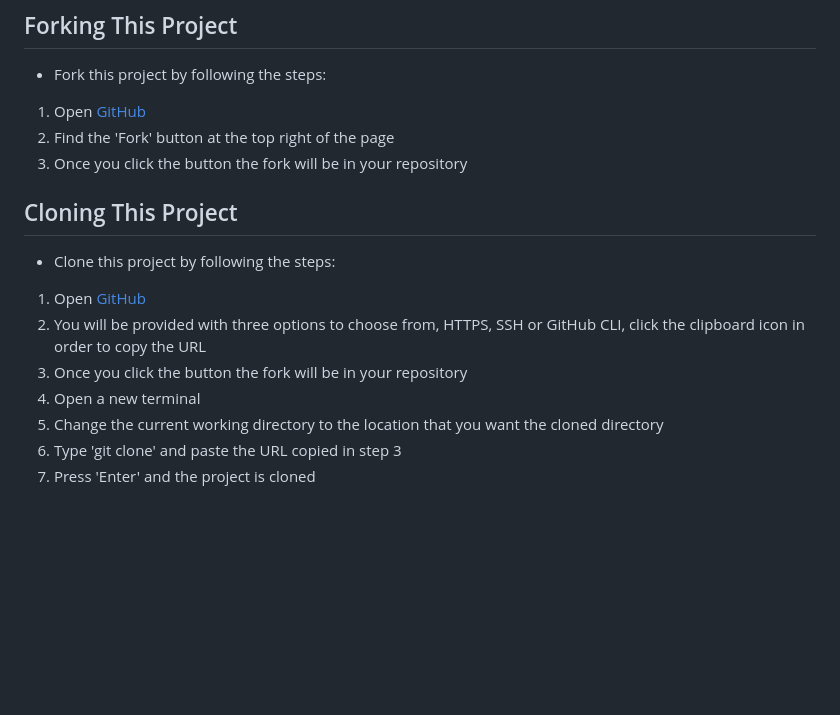
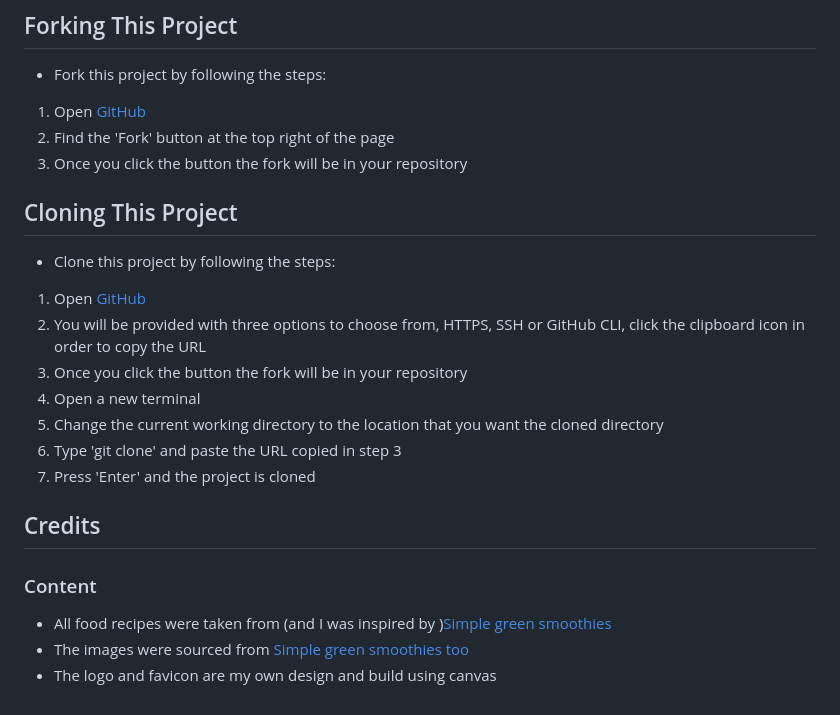
Before and after one commit to Code-Institute-Submissions/soukasamadi-Smoothies-blog, a Markdown page: README.md, the part around the change printed below. GitHub-like rendering; blank space fills up the shorter version.

Commit message:
Add credits section

```diff
--- a/README.md
+++ b/README.md
@@ -411,3 +411,12 @@ to copy the URL
 3. Change the current working directory to the location that you want the cloned directory
 4. Type 'git clone' and paste the URL copied in step 3
 5. Press 'Enter' and the project is cloned
+
+
+## Credits
+
+### Content
+
+* All food recipes were taken from (and I was inspired by )[Simple green smoothies](https://simplegreensmoothies.com/)
+* The images were sourced from [Simple green smoothies too](https://simplegreensmoothies.com/)
+* The logo and favicon are my own design and build using canvas
```
Also changed, not shown: other parts of README.md (+2 -2 lines).
